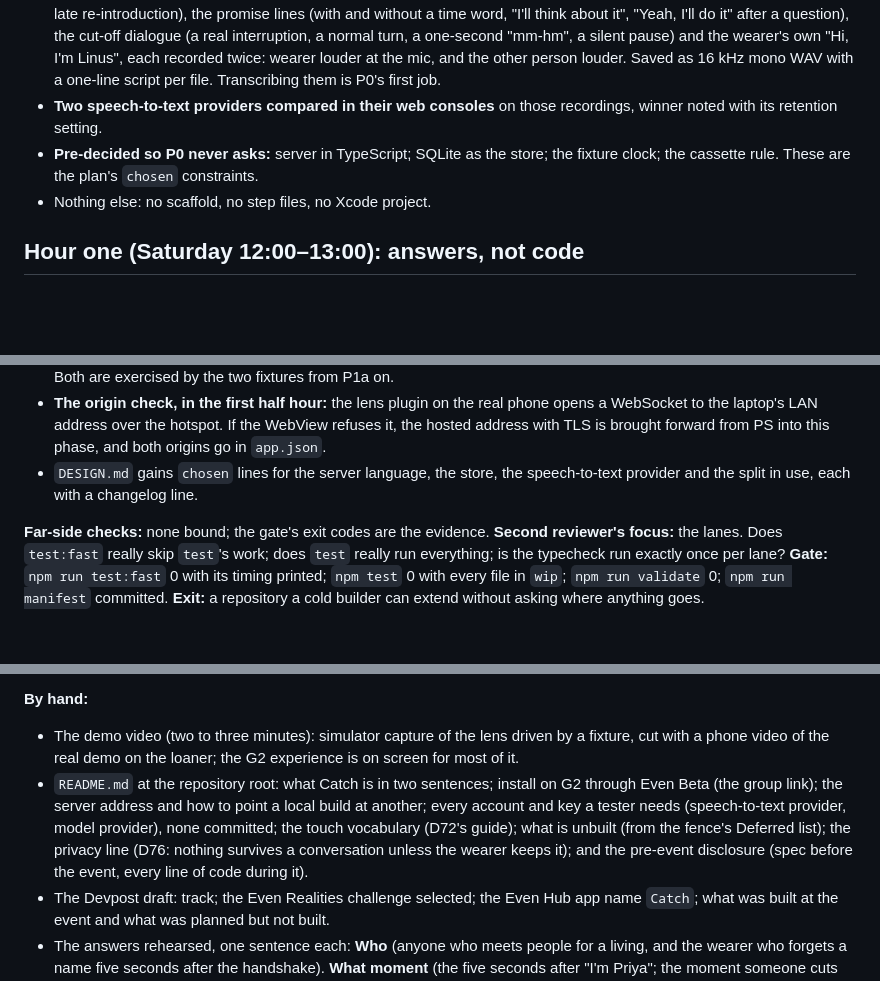
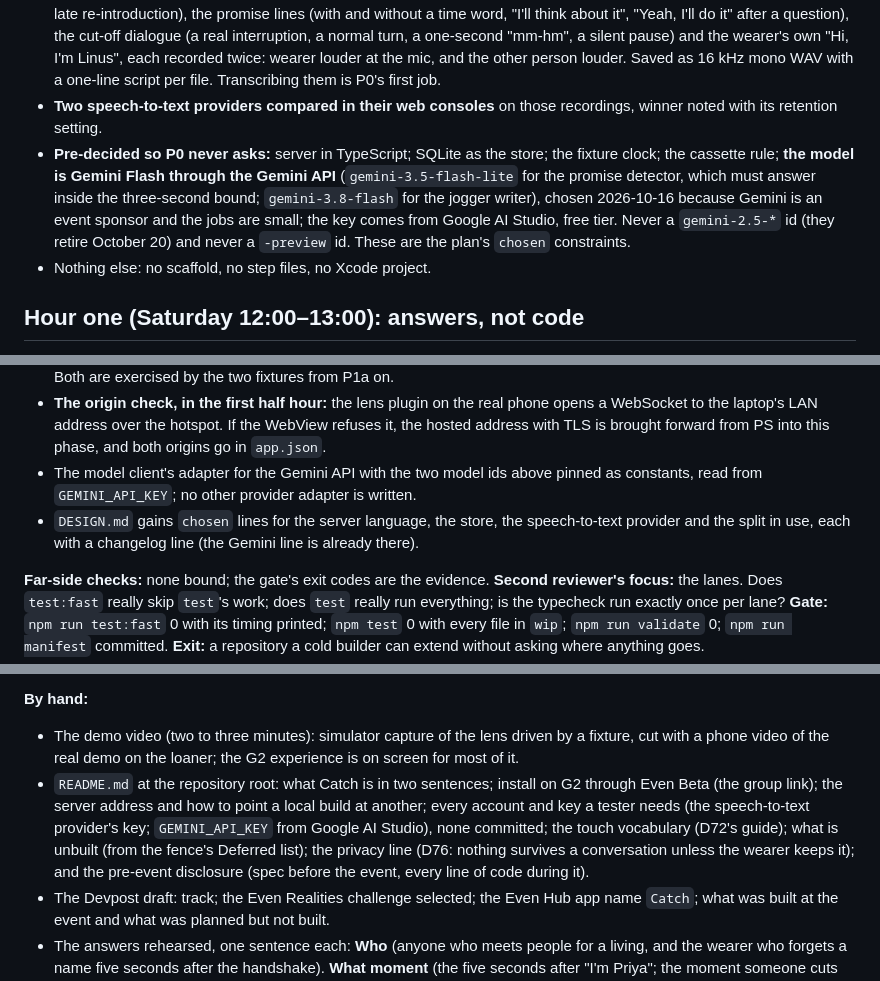
Before and after one commit to linusho123/catch, a Markdown page: docs/BUILD-PLAN.md, 3 parts joined by grey strips. Drawn GitHub-style; blank space fills up the shorter version.

Commit message:
Catch plan: Gemini Flash is the model (two pinned ids)
gemini-3.5-flash-lite for the promise detector, gemini-3.8-flash for the
jogger writer, key from Google AI Studio; recorded as chosen in DESIGN.md
and pre-decided in the plan so P0 never asks. No ruled line touched.

Co-Authored-By: Claude Fable 5.1 <noreply@anthropic.com>

```diff
--- a/docs/BUILD-PLAN.md
+++ b/docs/BUILD-PLAN.md
@@ -59,7 +59,7 @@ Questions for the visionary raised during a phase are put to them before the fix
 - **Caches warmed on the venue's slow Wi-Fi's behalf:** `npm cache` primed by installing the pinned `webdev_ref` Blueprint A set, `vitest`, `gherkin-node-test`, `@evenrealities/even_hub_sdk` and the Even CLI into a scratch directory that is then deleted; Playwright's Chromium downloaded; the iOS simulator runtime downloaded in Xcode; one Xcode build of an empty template project discarded afterwards so the toolchain is exercised.
 - **Audio fixtures recorded** (data, not code): the introduction round (Priya, Marcus, Dana, two Priyas within two minutes, a late re-introduction), the promise lines (with and without a time word, "I'll think about it", "Yeah, I'll do it" after a question), the cut-off dialogue (a real interruption, a normal turn, a one-second "mm-hm", a silent pause) and the wearer's own "Hi, I'm Linus", each recorded twice: wearer louder at the mic, and the other person louder. Saved as 16 kHz mono WAV with a one-line script per file. Transcribing them is P0's first job.
 - **Two speech-to-text providers compared in their web consoles** on those recordings, winner noted with its retention setting.
-- **Pre-decided so P0 never asks:** server in TypeScript; SQLite as the store; the fixture clock; the cassette rule. These are the plan's `chosen` constraints.
+- **Pre-decided so P0 never asks:** server in TypeScript; SQLite as the store; the fixture clock; the cassette rule; **the model is Gemini Flash through the Gemini API** (`gemini-3.5-flash-lite` for the promise detector, which must answer inside the three-second bound; `gemini-3.8-flash` for the jogger writer), chosen 2026-10-16 because Gemini is an event sponsor and the jobs are small; the key comes from Google AI Studio, free tier. Never a `gemini-2.5-*` id (they retire October 20) and never a `-preview` id. These are the plan's `chosen` constraints.
 - Nothing else: no scaffold, no step files, no Xcode project.
 
 ## Hour one (Saturday 12:00–13:00): answers, not code
@@ -115,7 +115,8 @@ P3 runs before P2a because the thread is the one catch no other G2 app has, and
 - `server/` skeleton in TypeScript: a health endpoint, SQLite opened, and a WebSocket that accepts PCM 16 kHz mono and echoes a byte count. The pre-chosen speech-to-text provider wired behind one interface; **every pre-event fixture recording transcribed once** into committed word-timing JSON beside its WAV, and the word timings of one printed.
 - The **wearer-versus-others split as one interface with two implementations** (near-field energy; the provider's speaker labels mapped to "the wearer or not"), selected by configuration, defaulting to the one the hour-one test chose (D119). Both are exercised by the two fixtures from P1a on.
 - **The origin check, in the first half hour:** the lens plugin on the real phone opens a WebSocket to the laptop's LAN address over the hotspot. If the WebView refuses it, the hosted address with TLS is brought forward from PS into this phase, and both origins go in `app.json`.
-- `DESIGN.md` gains `chosen` lines for the server language, the store, the speech-to-text provider and the split in use, each with a changelog line.
+- The model client's adapter for the Gemini API with the two model ids above pinned as constants, read from `GEMINI_API_KEY`; no other provider adapter is written.
+- `DESIGN.md` gains `chosen` lines for the server language, the store, the speech-to-text provider and the split in use, each with a changelog line (the Gemini line is already there).
 
 **Far-side checks:** none bound; the gate's exit codes are the evidence.
 **Second reviewer's focus:** the lanes. Does `test:fast` really skip `test`'s work; does `test` really run everything; is the typecheck run exactly once per lane?
@@ -217,7 +218,7 @@ Runs after P2a and before the iPhone app (D118). This phase binds no new scenari
 
 **By hand:**
 - The demo video (two to three minutes): simulator capture of the lens driven by a fixture, cut with a phone video of the real demo on the loaner; the G2 experience is on screen for most of it.
-- `README.md` at the repository root: what Catch is in two sentences; install on G2 through Even Beta (the group link); the server address and how to point a local build at another; every account and key a tester needs (speech-to-text provider, model provider), none committed; the touch vocabulary (D72's guide); what is unbuilt (from the fence's Deferred list); the privacy line (D76: nothing survives a conversation unless the wearer keeps it); and the pre-event disclosure (spec before the event, every line of code during it).
+- `README.md` at the repository root: what Catch is in two sentences; install on G2 through Even Beta (the group link); the server address and how to point a local build at another; every account and key a tester needs (the speech-to-text provider's key; `GEMINI_API_KEY` from Google AI Studio), none committed; the touch vocabulary (D72's guide); what is unbuilt (from the fence's Deferred list); the privacy line (D76: nothing survives a conversation unless the wearer keeps it); and the pre-event disclosure (spec before the event, every line of code during it).
 - The Devpost draft: track; the Even Realities challenge selected; the Even Hub app name `Catch`; what was built at the event and what was planned but not built.
 - The answers rehearsed, one sentence each: **Who** (anyone who meets people for a living, and the wearer who forgets a name five seconds after the handshake). **What moment** (the five seconds after "I'm Priya"; the moment someone cuts you off). **Why G2** (you cannot glance at a phone mid-sentence without being seen; the mic at your mouth is what tells your sentence from theirs). **Why is there always a dot** (blank is identical to off; the dot is at the lowest brightness and is the whole idle state, D14). **Consent** (nothing survives the conversation unless the wearer keeps it, D76; consent is the wearer's job, as with any recorder, D85).
 
```
Also changed, not shown: features/DESIGN.md (+2 -2 lines).
